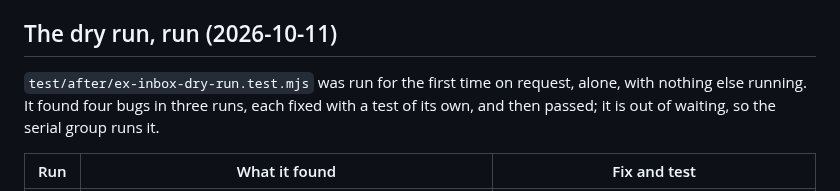
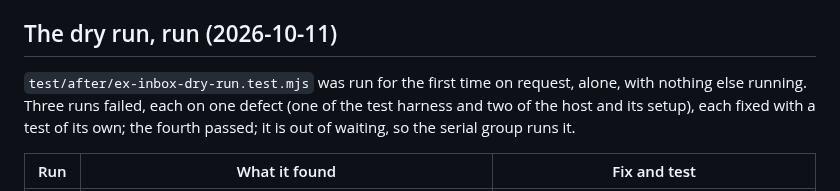
Before and after one commit to cognitive-fab/poly, a Markdown page: docs/decisions-ex.md, the part around the change. Rendered like a GitHub page.

Commit message:
Correct the count of what the dry run found: three defects in three failing runs
Co-Authored-By: Claude Sonnet 5.5 <noreply@anthropic.com>

```diff
--- a/docs/decisions-ex.md
+++ b/docs/decisions-ex.md
@@ -513,7 +513,7 @@ At run time over the cut-down path: the control reaches Stripe with the order's
 
 ## The dry run, run (2026-10-11)
 
-`test/after/ex-inbox-dry-run.test.mjs` was run for the first time on request, alone, with nothing else running. It found four bugs in three runs, each fixed with a test of its own, and then passed; it is out of waiting, so the serial group runs it.
+`test/after/ex-inbox-dry-run.test.mjs` was run for the first time on request, alone, with nothing else running. Three runs failed, each on one defect (one of the test harness and two of the host and its setup), each fixed with a test of its own; the fourth passed; it is out of waiting, so the serial group runs it.
 
 | Run | What it found | Fix and test |
 |---|---|---|
```
